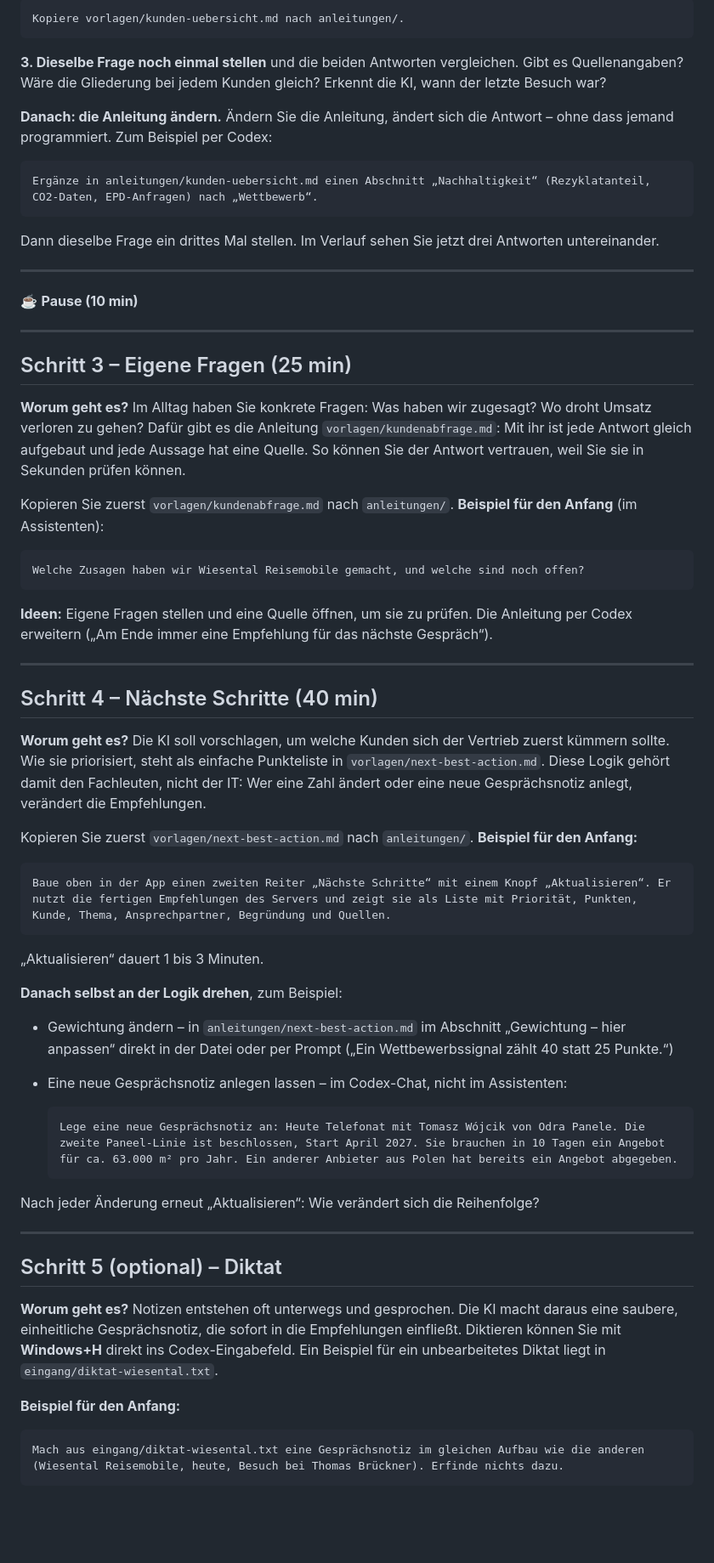
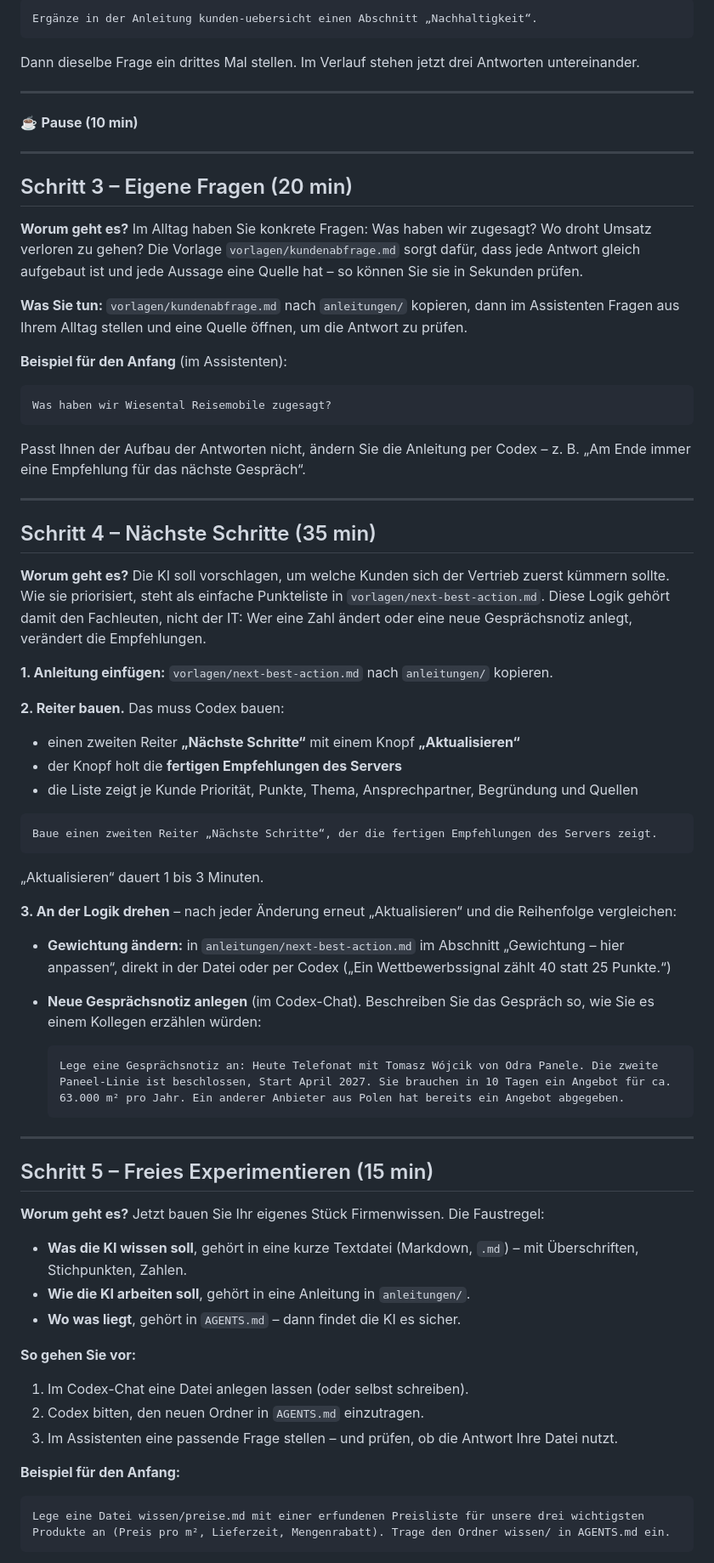
Before and after one commit to githipo/ai-tooling-workshop, a Markdown page: README.md, the part around one of its changes. Shown at 85% size. Drawn GitHub-style; blank space fills up the shorter version.

````diff
--- a/README.md
+++ b/README.md
@@ -90,17 +94,9 @@ Fasse Lahntal Caravanwerk zusammen.
 
 ```text
-Kopiere vorlagen/kunden-uebersicht.md nach anleitungen/.
+Ergänze in der Anleitung kunden-uebersicht einen Abschnitt „Nachhaltigkeit“.
 ```
 
-**3. Dieselbe Frage noch einmal stellen** und die beiden Antworten vergleichen. Gibt es Quellenangaben? Wäre die Gliederung bei jedem Kunden gleich? Erkennt die KI, wann der letzte Besuch war?
-
-**Danach: die Anleitung ändern.** Ändern Sie die Anleitung, ändert sich die Antwort – ohne dass jemand programmiert. Zum Beispiel per Codex:
-
-```text
-Ergänze in anleitungen/kunden-uebersicht.md einen Abschnitt „Nachhaltigkeit“ (Rezyklatanteil, CO2-Daten, EPD-Anfragen) nach „Wettbewerb“.
-```
-
-Dann dieselbe Frage ein drittes Mal stellen. Im Verlauf sehen Sie jetzt drei Antworten untereinander.
+Dann dieselbe Frage ein drittes Mal stellen. Im Verlauf stehen jetzt drei Antworten untereinander.
 
 ---
 
@@ -108,51 +104,67 @@ Dann dieselbe Frage ein drittes Mal stellen. Im Verlauf sehen Sie jetzt drei Ant
 
 ---
 
-## Schritt 3 – Eigene Fragen (25 min)
+## Schritt 3 – Eigene Fragen (20 min)
 
-**Worum geht es?** Im Alltag haben Sie konkrete Fragen: Was haben wir zugesagt? Wo droht Umsatz verloren zu gehen? Dafür gibt es die Anleitung `vorlagen/kundenabfrage.md`: Mit ihr ist jede Antwort gleich aufgebaut und jede Aussage hat eine Quelle. So können Sie der Antwort vertrauen, weil Sie sie in Sekunden prüfen können.
+**Worum geht es?** Im Alltag haben Sie konkrete Fragen: Was haben wir zugesagt? Wo droht Umsatz verloren zu gehen? Die Vorlage `vorlagen/kundenabfrage.md` sorgt dafür, dass jede Antwort gleich aufgebaut ist und jede Aussage eine Quelle hat – so können Sie sie in Sekunden prüfen.
 
-Kopieren Sie zuerst `vorlagen/kundenabfrage.md` nach `anleitungen/`. **Beispiel für den Anfang** (im Assistenten):
+**Was Sie tun:** `vorlagen/kundenabfrage.md` nach `anleitungen/` kopieren, dann im Assistenten Fragen aus Ihrem Alltag stellen und eine Quelle öffnen, um die Antwort zu prüfen.
+
+**Beispiel für den Anfang** (im Assistenten):
 
 ```text
-Welche Zusagen haben wir Wiesental Reisemobile gemacht, und welche sind noch offen?
+Was haben wir Wiesental Reisemobile zugesagt?
 ```
 
-**Ideen:** Eigene Fragen stellen und eine Quelle öffnen, um sie zu prüfen. Die Anleitung per Codex erweitern („Am Ende immer eine Empfehlung für das nächste Gespräch“).
+Passt Ihnen der Aufbau der Antworten nicht, ändern Sie die Anleitung per Codex – z. B. „Am Ende immer eine Empfehlung für das nächste Gespräch“.
 
 ---
 
-## Schritt 4 – Nächste Schritte (40 min)
+## Schritt 4 – Nächste Schritte (35 min)
 
 **Worum geht es?** Die KI soll vorschlagen, um welche Kunden sich der Vertrieb zuerst kümmern sollte. Wie sie priorisiert, steht als einfache Punkteliste in `vorlagen/next-best-action.md`. Diese Logik gehört damit den Fachleuten, nicht der IT: Wer eine Zahl ändert oder eine neue Gesprächsnotiz anlegt, verändert die Empfehlungen.
 
-Kopieren Sie zuerst `vorlagen/next-best-action.md` nach `anleitungen/`. **Beispiel für den Anfang:**
+**1. Anleitung einfügen:** `vorlagen/next-best-action.md` nach `anleitungen/` kopieren.
+
+**2. Reiter bauen.** Das muss Codex bauen:
+
+- einen zweiten Reiter **„Nächste Schritte“** mit einem Knopf **„Aktualisieren“**
+- der Knopf holt die **fertigen Empfehlungen des Servers**
+- die Liste zeigt je Kunde Priorität, Punkte, Thema, Ansprechpartner, Begründung und Quellen
 
 ```text
-Baue oben in der App einen zweiten Reiter „Nächste Schritte“ mit einem Knopf „Aktualisieren“. Er nutzt die fertigen Empfehlungen des Servers und zeigt sie als Liste mit Priorität, Punkten, Kunde, Thema, Ansprechpartner, Begründung und Quellen.
+Baue einen zweiten Reiter „Nächste Schritte“, der die fertigen Empfehlungen des Servers zeigt.
 ```
 
 „Aktualisieren“ dauert 1 bis 3 Minuten.
 
-**Danach selbst an der Logik drehen**, zum Beispiel:
+**3. An der Logik drehen** – nach jeder Änderung erneut „Aktualisieren“ und die Reihenfolge vergleichen:
 
-- Gewichtung ändern – in `anleitungen/next-best-action.md` im Abschnitt „Gewichtung – hier anpassen“ direkt in der Datei oder per Prompt („Ein Wettbewerbssignal zählt 40 statt 25 Punkte.“)
-- Eine neue Gesprächsnotiz anlegen lassen – im Codex-Chat, nicht im Assistenten:
+- **Gewichtung ändern:** in `anleitungen/next-best-action.md` im Abschnitt „Gewichtung – hier anpassen“, direkt in der Datei oder per Codex („Ein Wettbewerbssignal zählt 40 statt 25 Punkte.“)
+- **Neue Gesprächsnotiz anlegen** (im Codex-Chat). Beschreiben Sie das Gespräch so, wie Sie es einem Kollegen erzählen würden:
 
   ```text
-  Lege eine neue Gesprächsnotiz an: Heute Telefonat mit Tomasz Wójcik von Odra Panele. Die zweite Paneel-Linie ist beschlossen, Start April 2027. Sie brauchen in 10 Tagen ein Angebot für ca. 63.000 m² pro Jahr. Ein anderer Anbieter aus Polen hat bereits ein Angebot abgegeben.
+  Lege eine Gesprächsnotiz an: Heute Telefonat mit Tomasz Wójcik von Odra Panele. Die zweite Paneel-Linie ist beschlossen, Start April 2027. Sie brauchen in 10 Tagen ein Angebot für ca. 63.000 m² pro Jahr. Ein anderer Anbieter aus Polen hat bereits ein Angebot abgegeben.
   ```
-
-Nach jeder Änderung erneut „Aktualisieren“: Wie verändert sich die Reihenfolge?
 
 ---
 
-## Schritt 5 (optional) – Diktat
+## Schritt 5 – Freies Experimentieren (15 min)
 
-**Worum geht es?** Notizen entstehen oft unterwegs und gesprochen. Die KI macht daraus eine saubere, einheitliche Gesprächsnotiz, die sofort in die Empfehlungen einfließt. Diktieren können Sie mit **Windows+H** direkt ins Codex-Eingabefeld. Ein Beispiel für ein unbearbeitetes Diktat liegt in `eingang/diktat-wiesental.txt`.
+**Worum geht es?** Jetzt bauen Sie Ihr eigenes Stück Firmenwissen. Die Faustregel:
+
+- **Was die KI wissen soll**, gehört in eine kurze Textdatei (Markdown, `.md`) – mit Überschriften, Stichpunkten, Zahlen.
+- **Wie die KI arbeiten soll**, gehört in eine Anleitung in `anleitungen/`.
+- **Wo was liegt**, gehört in `AGENTS.md` – dann findet die KI es sicher.
+
+**So gehen Sie vor:**
+
+1. Im Codex-Chat eine Datei anlegen lassen (oder selbst schreiben).
+2. Codex bitten, den neuen Ordner in `AGENTS.md` einzutragen.
+3. Im Assistenten eine passende Frage stellen – und prüfen, ob die Antwort Ihre Datei nutzt.
 
 **Beispiel für den Anfang:**
 
 ```text
-Mach aus eingang/diktat-wiesental.txt eine Gesprächsnotiz im gleichen Aufbau wie die anderen (Wiesental Reisemobile, heute, Besuch bei Thomas Brückner). Erfinde nichts dazu.
+Lege eine Datei wissen/preise.md mit einer erfundenen Preisliste für unsere drei wichtigsten Produkte an (Preis pro m², Lieferzeit, Mengenrabatt). Trage den Ordner wissen/ in AGENTS.md ein.
 ```
````
Also changed, not shown: other parts of README.md (+41 -26 lines), AGENTS.md (+4 -1 lines), MODERATION.md (+13 -8 lines).
